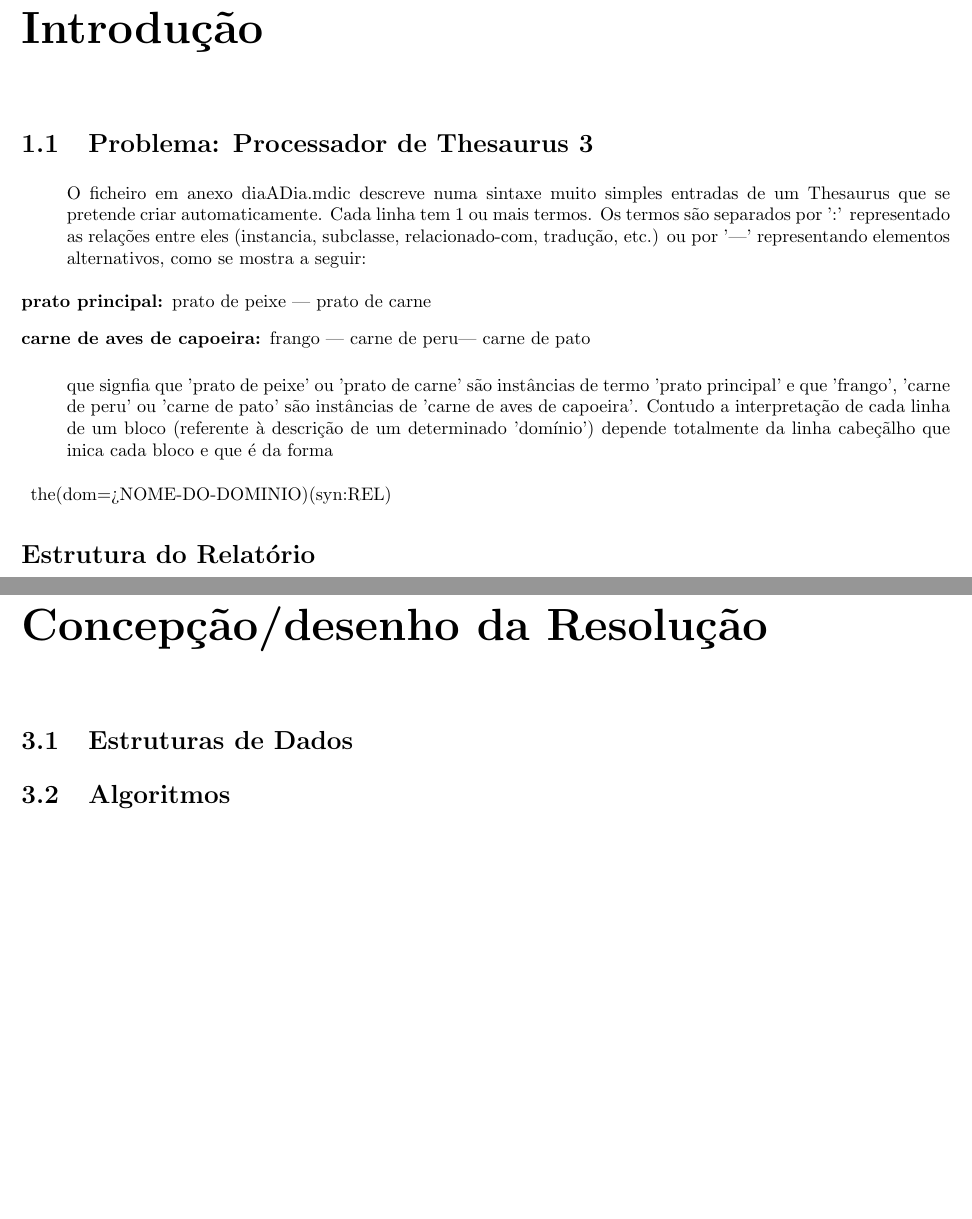
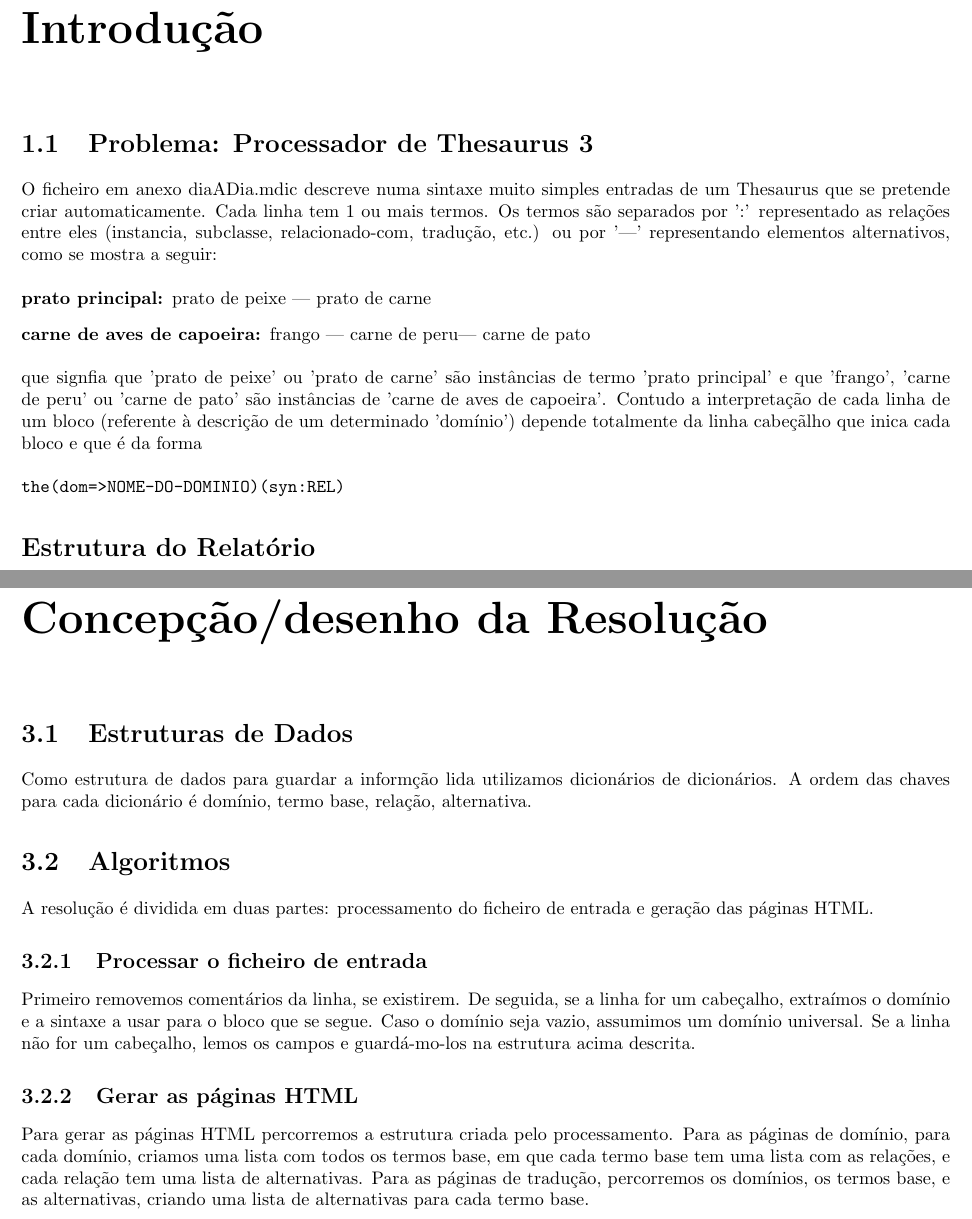
Before and after one commit to SiIky/plc1718, a LaTeX thesis (tp01/relprojLayout.tex): two parts of pages 4 and 6 of 10, joined at a grey line, cut so that both start at the same text, the shorter picture padded with empty space. Compiled offline with pdfLaTeX; the source files are stored in an older character set and shown here as Unicode.

Commit message:
Descrever o algoritmo e estrutura de dados
Corrigir warnings

```diff
--- a/tp01/relprojLayout.tex
+++ b/tp01/relprojLayout.tex
@@ -14,6 +14,7 @@
 \usepackage{listings}
 %LISTING - GENERAL
 \lstset{
+	language=Awk,							% choose the language of the code
 	basicstyle=\small,
 	numbers=left,
 	numberstyle=\tiny,
@@ -21,7 +22,7 @@
 	breaklines=true,
     frame=tB,
 	mathescape=true,
-	escapeinside={(*@}{@*)}
+	escapeinside={%*@}{@*%}
 }
 %
 %\lstset{ %
@@ -90,27 +91,21 @@ Os objectivos focam-se em dominar a utilização de Expressões Regulares(padõr
 
 \titulo{Problema: Processador de Thesaurus 3}
 
-\begin{description}
 O ficheiro em anexo diaADia.mdic descreve numa sintaxe muito simples entradas de um Thesaurus que se pretende
 criar automaticamente. Cada linha tem 1 ou mais termos. Os termos são separados por ':' representado as relações
 entre eles (instancia, subclasse, relacionado-com, tradução, etc.) ou por '|' representando elementos alternativos, como se mostra a seguir:
-  \end{description}
 
 \begin{description}
 \item [prato principal:]  prato de peixe | prato de carne
   \item [carne de aves de capoeira:] frango | carne de peru| carne de pato
 \end{description}
 
-\begin{description}
 que signfia que 'prato de peixe' ou 'prato de carne' são instâncias de termo 'prato principal'  e que 'frango', 'carne de peru' ou 'carne de pato' são instâncias de 'carne de aves de capoeira'.
 Contudo a interpretação de cada linha de um bloco (referente à descrição de um determinado 'domínio') depende totalmente da linha cabeçãlho que inica cada bloco e que é da forma
 
-       \item the(dom=>NOME-DO-DOMINIO)(syn:REL)
-
-
-
-\end{description}
-
+\begin{verbatim}
+the(dom=>NOME-DO-DOMINIO)(syn:REL)
+\end{verbatim}
 
 \section*{Estrutura do Relatório} \
 explicar como está organizado o documento, referindo os capítulos existentes em~\cite{Pereira201635}
@@ -130,7 +125,22 @@ as conclusões e o trabalho futuro
 
 \chapter{Concepção/desenho da Resolução}
 \section{Estruturas de Dados}
+Como estrutura de dados para guardar a informção lida utilizamos dicionários de dicionários.
+A ordem das chaves para cada dicionário é domínio, termo base, relação, alternativa.
+
 \section{Algoritmos}
+A resolução é dividida em duas partes: processamento do ficheiro de entrada e geração das páginas HTML.
+
+\subsection{Processar o ficheiro de entrada}
+Primeiro removemos comentários da linha, se existirem.
+De seguida, se a linha for um cabeçalho, extraímos o domínio e a sintaxe a usar para o bloco que se segue.
+Caso o domínio seja vazio, assumimos um domínio universal.
+Se a linha não for um cabeçalho, lemos os campos e guardá-mo-los na estrutura acima descrita.
+
+\subsection{Gerar as páginas HTML}
+Para gerar as páginas HTML percorremos a estrutura criada pelo processamento.
+Para as páginas de domínio, para cada domínio, criamos uma lista com todos os termos base, em que cada termo base tem uma lista com as relações, e cada relação tem uma lista de alternativas.
+Para as páginas de tradução, percorremos os domínios, os termos base, e as alternativas, criando uma lista de alternativas para cada termo base.
 
 \chapter{Codificação e Testes}
 \section{Alternativas, Decisões e Problemas de Implementação}
```
Also changed, not shown: tp01/relprojLayout.tex (31 more changed lines).
